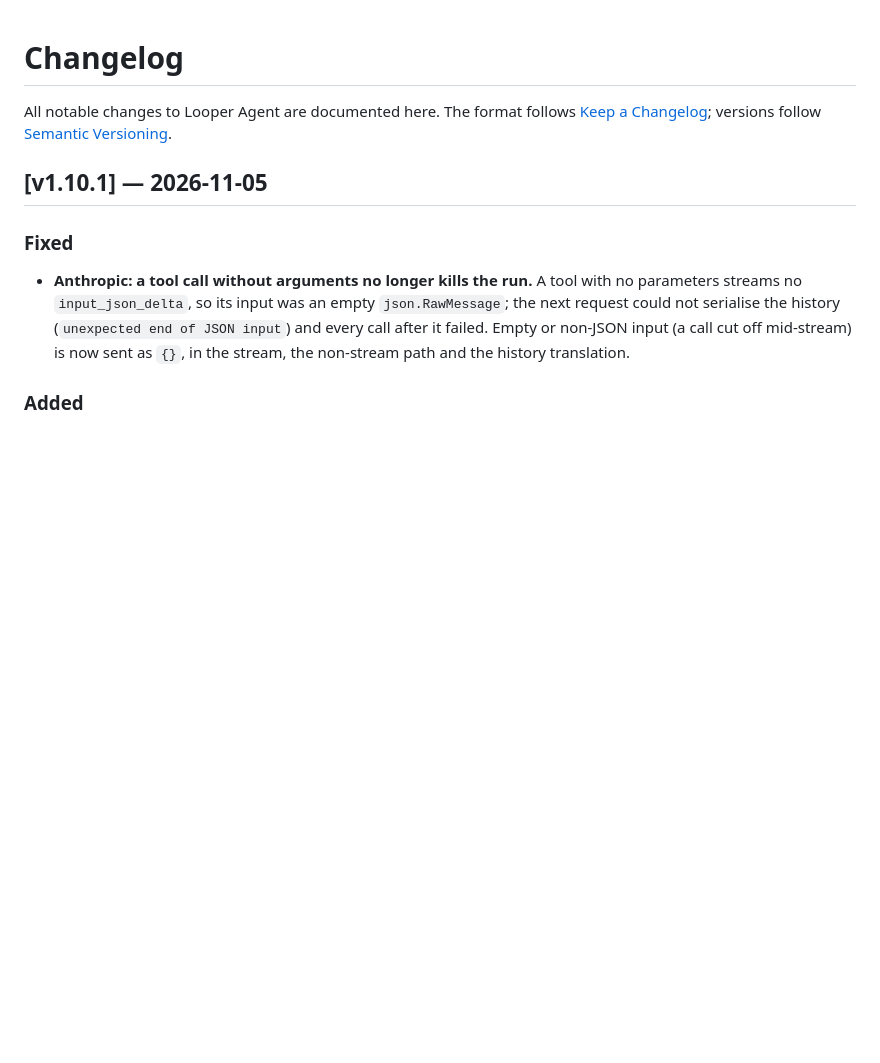
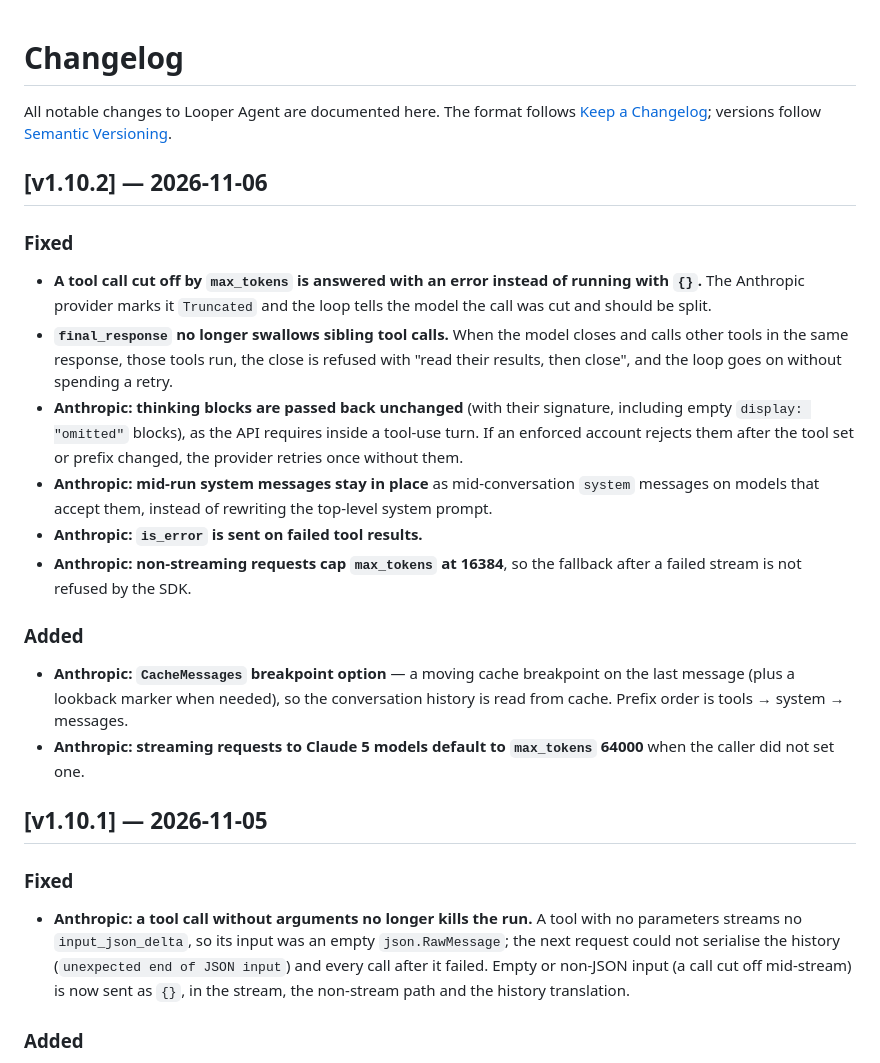
Before and after one commit to cuatroochenta-idi/looper-agent, a Markdown page: CHANGELOG.md, the part around the change. Rendered like a GitHub page; blank space fills up the shorter version.

Commit message:
docs: v1.10.2 changelog

```diff
--- a/CHANGELOG.md
+++ b/CHANGELOG.md
@@ -3,6 +3,37 @@
 All notable changes to Looper Agent are documented here. The format follows
 [Keep a Changelog](https://keepachangelog.com/en/1.1.0/); versions follow
 [Semantic Versioning](https://semver.org).
+
+## [v1.10.2] — 2026-11-06
+
+### Fixed
+
+- **A tool call cut off by `max_tokens` is answered with an error instead of
+  running with `{}`.** The Anthropic provider marks it `Truncated` and the
+  loop tells the model the call was cut and should be split.
+- **`final_response` no longer swallows sibling tool calls.** When the model
+  closes and calls other tools in the same response, those tools run, the
+  close is refused with "read their results, then close", and the loop goes
+  on without spending a retry.
+- **Anthropic: thinking blocks are passed back unchanged** (with their
+  signature, including empty `display: "omitted"` blocks), as the API
+  requires inside a tool-use turn. If an enforced account rejects them after
+  the tool set or prefix changed, the provider retries once without them.
+- **Anthropic: mid-run system messages stay in place** as mid-conversation
+  `system` messages on models that accept them, instead of rewriting the
+  top-level system prompt.
+- **Anthropic: `is_error` is sent on failed tool results.**
+- **Anthropic: non-streaming requests cap `max_tokens` at 16384**, so the
+  fallback after a failed stream is not refused by the SDK.
+
+### Added
+
+- **Anthropic: `CacheMessages` breakpoint option** — a moving cache
+  breakpoint on the last message (plus a lookback marker when needed), so
+  the conversation history is read from cache. Prefix order is tools →
+  system → messages.
+- **Anthropic: streaming requests to Claude 5 models default to
+  `max_tokens` 64000** when the caller did not set one.
 
 ## [v1.10.1] — 2026-11-05
 
```
